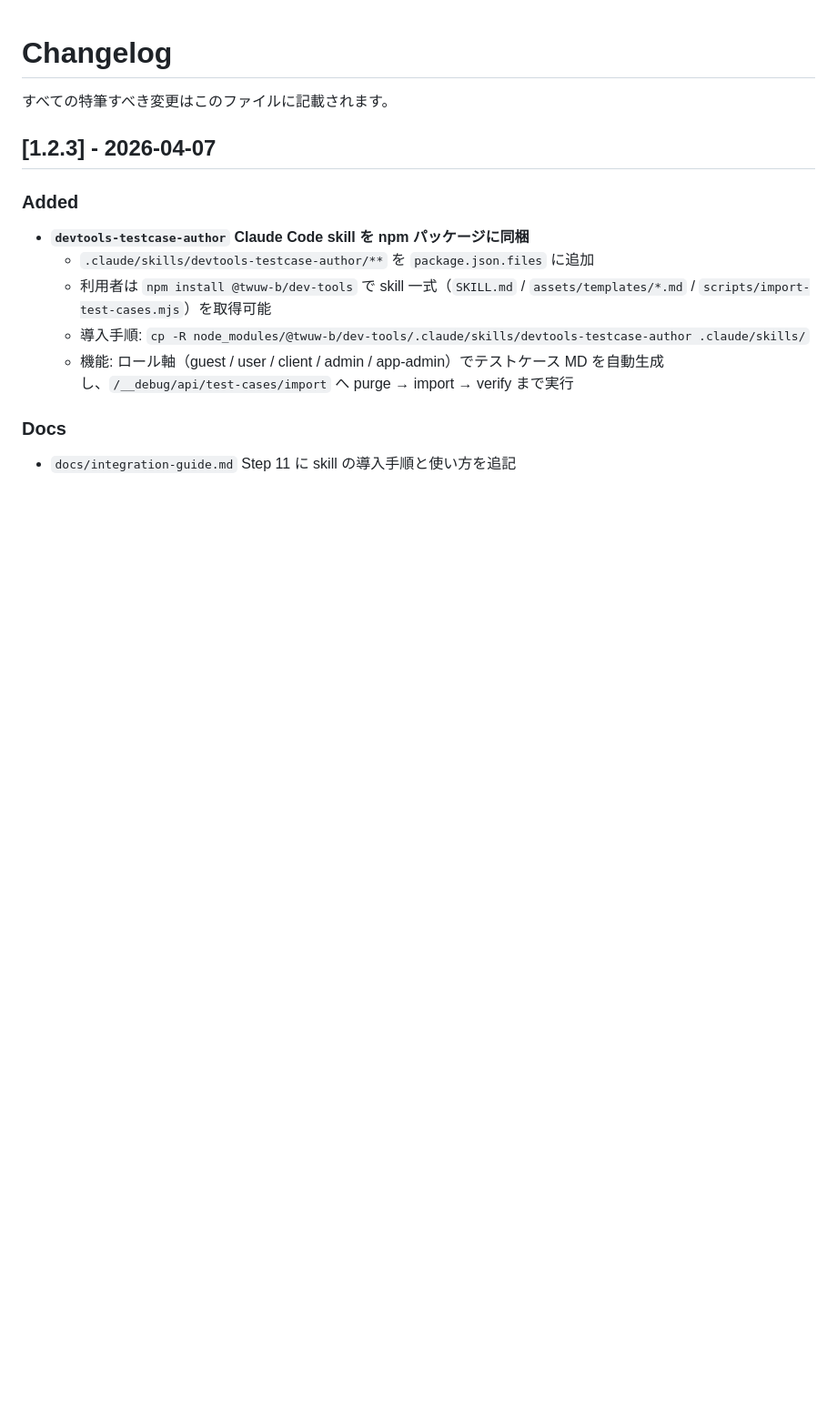
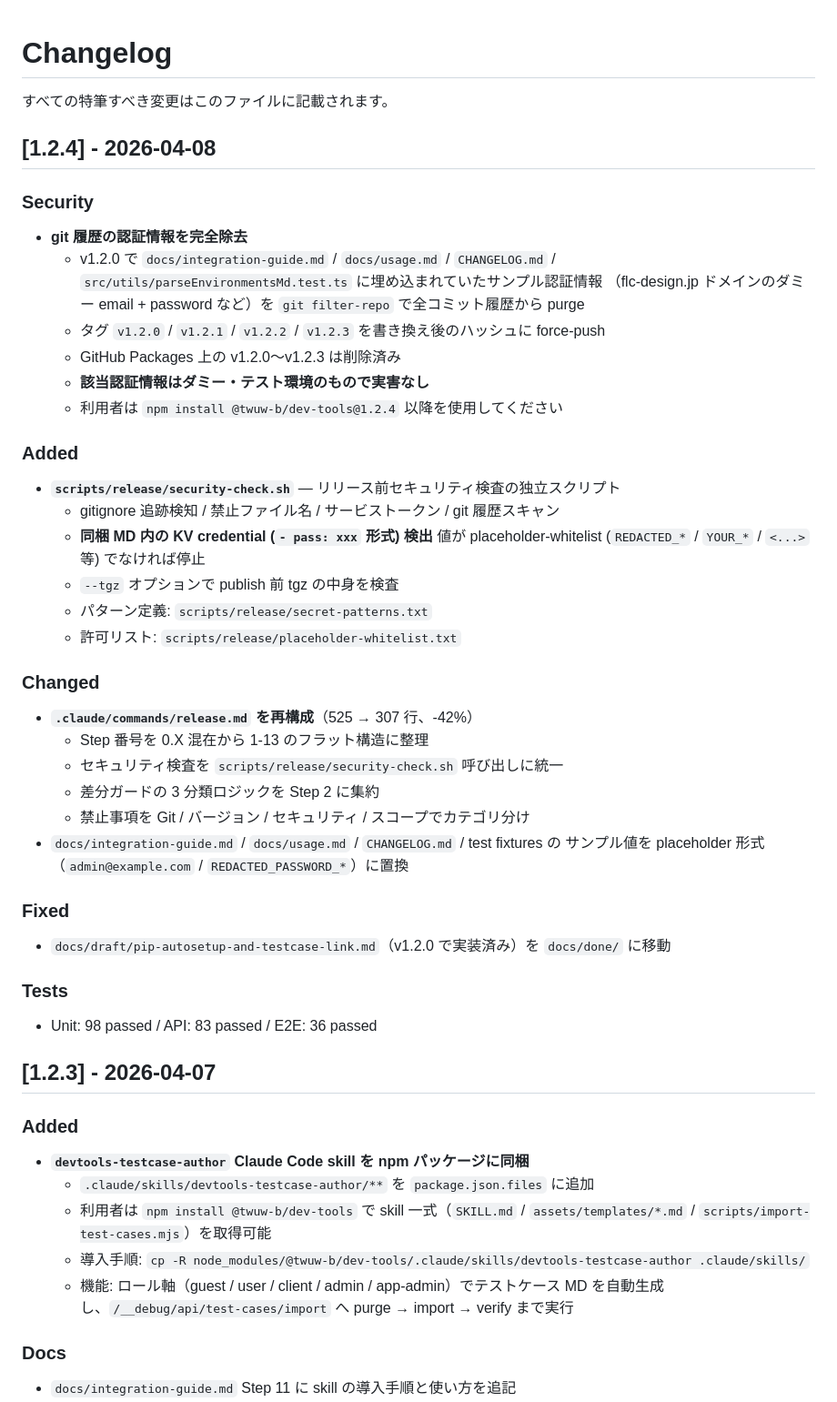
Before and after one commit to TWUW-b/dev-tools, a Markdown page: CHANGELOG.md, the part around the change. Shown at 91% size. Drawn GitHub-style; blank space fills up the shorter version.

Commit message:
docs: CHANGELOG v1.2.4 エントリ追加
Co-Authored-By: Claude Opus 4.6 (1M context) <noreply@anthropic.com>

```diff
--- a/CHANGELOG.md
+++ b/CHANGELOG.md
@@ -1,6 +1,48 @@
 # Changelog
 
 すべての特筆すべき変更はこのファイルに記載されます。
+
+## [1.2.4] - 2026-04-08
+
+### Security
+
+- **git 履歴の認証情報を完全除去**
+  - v1.2.0 で `docs/integration-guide.md` / `docs/usage.md` / `CHANGELOG.md` /
+    `src/utils/parseEnvironmentsMd.test.ts` に埋め込まれていたサンプル認証情報
+    （flc-design.jp ドメインのダミー email + password など）を `git filter-repo`
+    で全コミット履歴から purge
+  - タグ `v1.2.0` / `v1.2.1` / `v1.2.2` / `v1.2.3` を書き換え後のハッシュに force-push
+  - GitHub Packages 上の v1.2.0〜v1.2.3 は削除済み
+  - **該当認証情報はダミー・テスト環境のもので実害なし**
+  - 利用者は `npm install @twuw-b/dev-tools@1.2.4` 以降を使用してください
+
+### Added
+
+- **`scripts/release/security-check.sh`** — リリース前セキュリティ検査の独立スクリプト
+  - gitignore 追跡検知 / 禁止ファイル名 / サービストークン / git 履歴スキャン
+  - **同梱 MD 内の KV credential (`- pass: xxx` 形式) 検出**
+    値が placeholder-whitelist (`REDACTED_*` / `YOUR_*` / `<...>` 等) でなければ停止
+  - `--tgz` オプションで publish 前 tgz の中身を検査
+  - パターン定義: `scripts/release/secret-patterns.txt`
+  - 許可リスト: `scripts/release/placeholder-whitelist.txt`
+
+### Changed
+
+- **`.claude/commands/release.md` を再構成**（525 → 307 行、-42%）
+  - Step 番号を 0.X 混在から 1-13 のフラット構造に整理
+  - セキュリティ検査を `scripts/release/security-check.sh` 呼び出しに統一
+  - 差分ガードの 3 分類ロジックを Step 2 に集約
+  - 禁止事項を Git / バージョン / セキュリティ / スコープでカテゴリ分け
+- `docs/integration-guide.md` / `docs/usage.md` / `CHANGELOG.md` / test fixtures の
+  サンプル値を placeholder 形式（`admin@example.com` / `REDACTED_PASSWORD_*`）に置換
+
+### Fixed
+
+- `docs/draft/pip-autosetup-and-testcase-link.md`（v1.2.0 で実装済み）を `docs/done/` に移動
+
+### Tests
+
+- Unit: 98 passed / API: 83 passed / E2E: 36 passed
 
 ## [1.2.3] - 2026-04-07
 
```
